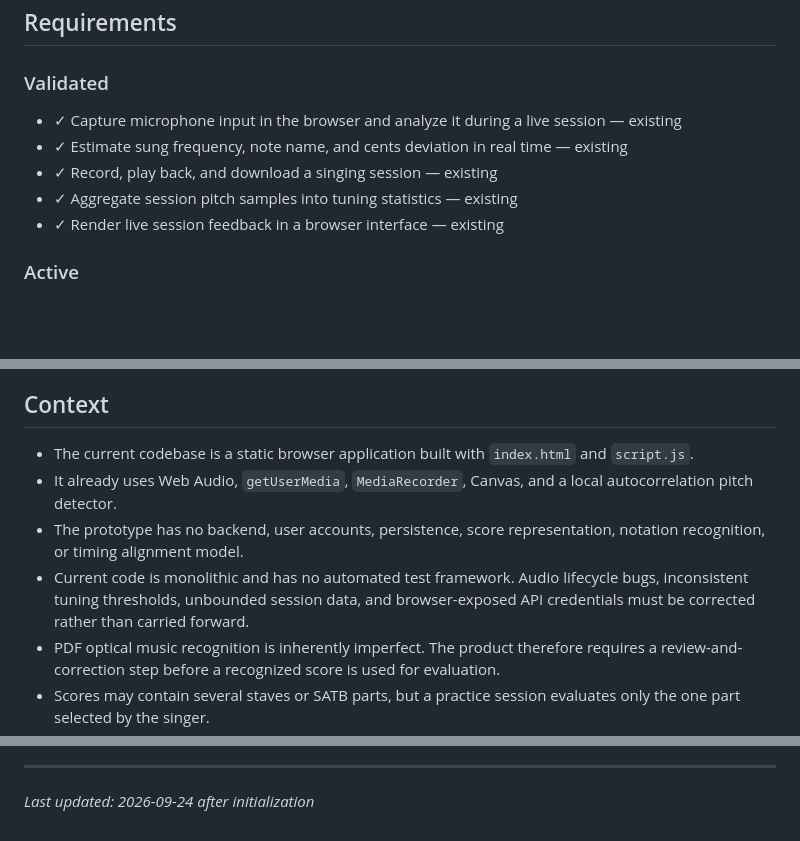
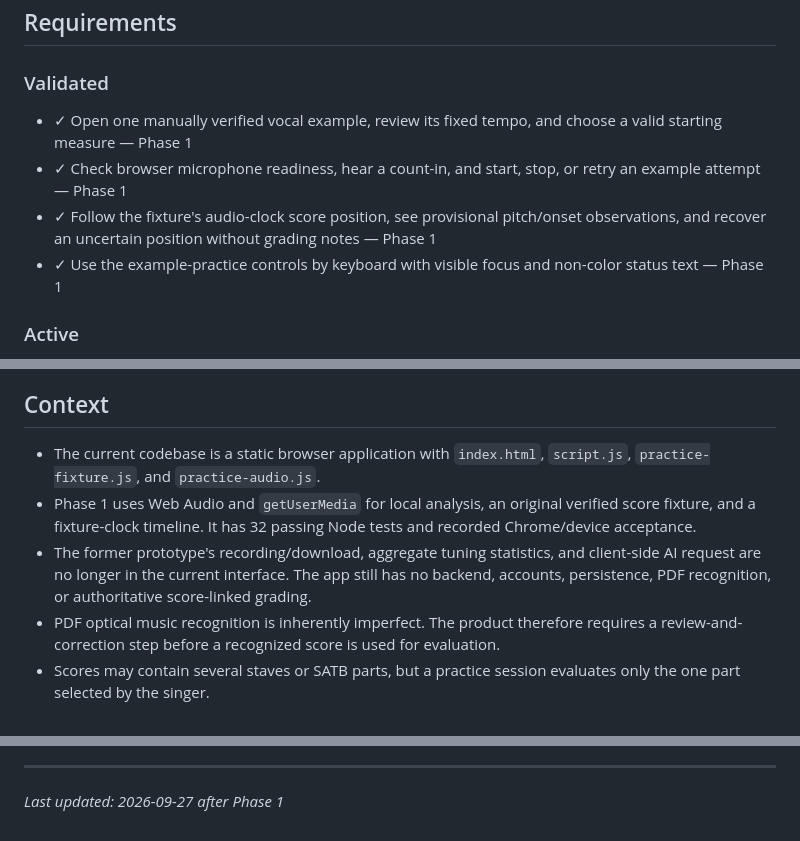
Before and after one commit to mcastig11/pitch-proof, a Markdown page: .planning/PROJECT.md, 3 parts joined by grey strips. Drawn GitHub-style; blank space fills up the shorter version.

Commit message:
docs(phase-1): evolve project reference after completion

```diff
--- a/.planning/PROJECT.md
+++ b/.planning/PROJECT.md
@@ -21,11 +21,10 @@ A singer can immediately see exactly which written notes they sang sharp or flat
 
 ### Validated
 
-- ✓ Capture microphone input in the browser and analyze it during a live session — existing
-- ✓ Estimate sung frequency, note name, and cents deviation in real time — existing
-- ✓ Record, play back, and download a singing session — existing
-- ✓ Aggregate session pitch samples into tuning statistics — existing
-- ✓ Render live session feedback in a browser interface — existing
+- ✓ Open one manually verified vocal example, review its fixed tempo, and choose a valid starting measure — Phase 1
+- ✓ Check browser microphone readiness, hear a count-in, and start, stop, or retry an example attempt — Phase 1
+- ✓ Follow the fixture's audio-clock score position, see provisional pitch/onset observations, and recover an uncertain position without grading notes — Phase 1
+- ✓ Use the example-practice controls by keyboard with visible focus and non-color status text — Phase 1
 
 ### Active
 
@@ -52,10 +51,9 @@ A singer can immediately see exactly which written notes they sang sharp or flat
 
 ## Context
 
-- The current codebase is a static browser application built with `index.html` and `script.js`.
-- It already uses Web Audio, `getUserMedia`, `MediaRecorder`, Canvas, and a local autocorrelation pitch detector.
-- The prototype has no backend, user accounts, persistence, score representation, notation recognition, or timing alignment model.
-- Current code is monolithic and has no automated test framework. Audio lifecycle bugs, inconsistent tuning thresholds, unbounded session data, and browser-exposed API credentials must be corrected rather than carried forward.
+- The current codebase is a static browser application with `index.html`, `script.js`, `practice-fixture.js`, and `practice-audio.js`.
+- Phase 1 uses Web Audio and `getUserMedia` for local analysis, an original verified score fixture, and a fixture-clock timeline. It has 32 passing Node tests and recorded Chrome/device acceptance.
+- The former prototype's recording/download, aggregate tuning statistics, and client-side AI request are no longer in the current interface. The app still has no backend, accounts, persistence, PDF recognition, or authoritative score-linked grading.
 - PDF optical music recognition is inherently imperfect. The product therefore requires a review-and-correction step before a recognized score is used for evaluation.
 - Scores may contain several staves or SATB parts, but a practice session evaluates only the one part selected by the singer.
 - Feedback must be visible during singing, directly in the score context, without requiring the singer to wait for a post-session report.
@@ -102,4 +101,4 @@ This document evolves at phase transitions and milestone boundaries.
 4. Update Context with current state
 
 ---
-*Last updated: 2026-09-24 after initialization*
+*Last updated: 2026-09-27 after Phase 1*
```
Also changed, not shown: other parts of .planning/PROJECT.md (+1 -0 lines), .planning/STATE.md (+3 -3 lines).
